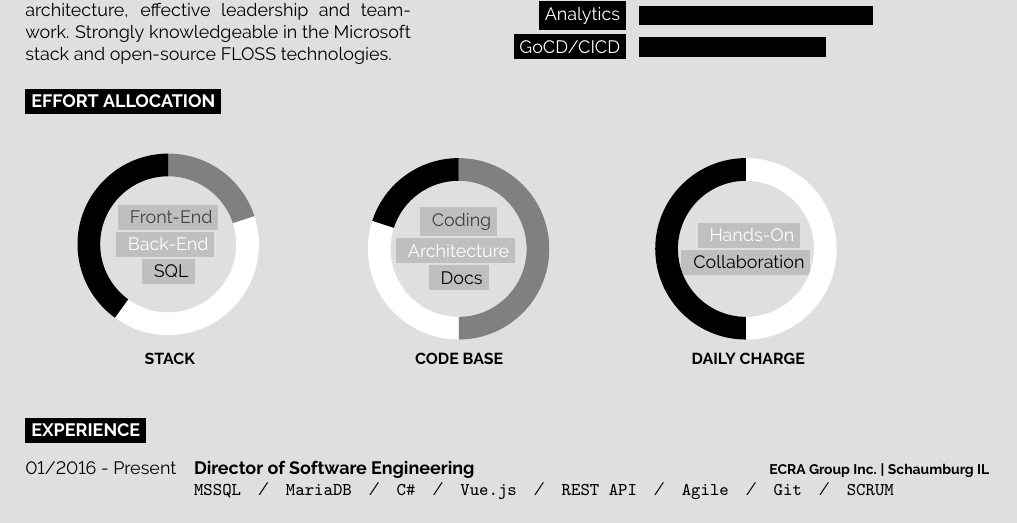
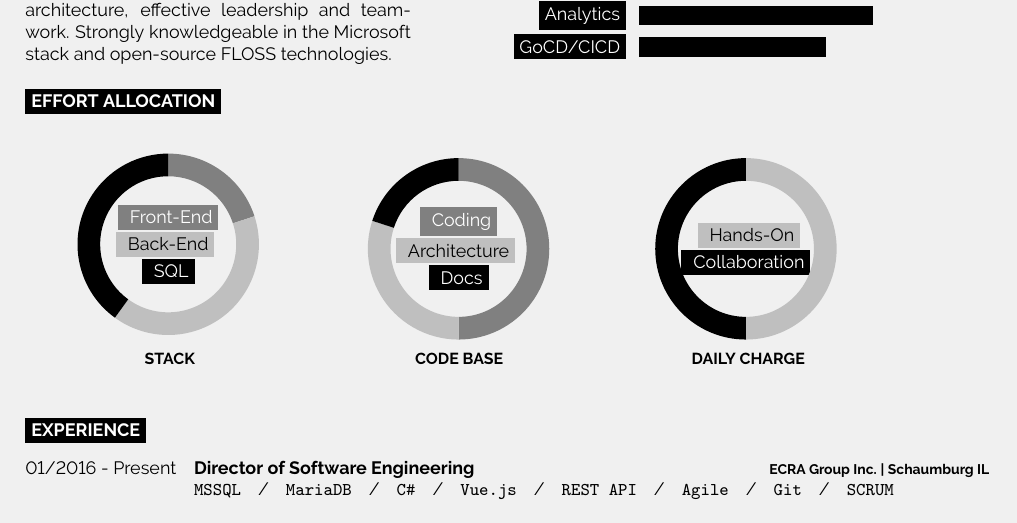
Before and after one commit to unybble/LaTex-Resume, a LaTeX CV (JAnderson_Resume_Software.tex): part of page 1 of 2, cut so that both start at the same text. Compiled offline with pdfLaTeX.

Commit message:
[D2] - redo colors

```diff
--- a/JAnderson_Resume_Software.tex
+++ b/JAnderson_Resume_Software.tex
@@ -166,39 +166,39 @@ Hands-on and encouraging Software Engineering Manager with 10+ years experience
 \captionsetup[subfigure]{labelformat=empty}
 \begin{subfigure}{.3\textwidth}
 \centering
-\wheelchart{20/gray/Front-End,  40/white/Back-End,  40/black/SQL}
-{\colorbox{lightgray}{
-\textcolor{darkgray}{Front-End}}
+\wheelchart{20/gray/Front-End,  40/lightgray/Back-End,  40/black/SQL}
+{\colorbox{gray}{
+\textcolor{white}{Front-End}}
 \break
 \colorbox{lightgray}{
-\textcolor{white}{Back-End}}
+\textcolor{black}{Back-End}}
 \break
-\colorbox{lightgray}{
-\textcolor{black}{SQL}}}
+\colorbox{black}{
+\textcolor{white}{SQL}}}
 \caption{\textbf{STACK}}
 \end{subfigure}%
 \begin{subfigure}{.3\textwidth}
 \centering
-\wheelchart{50/gray/Coding, 30/white/Architecture,  20/black/Documentation}
-{\colorbox{lightgray}{
-\textcolor{darkgray}{Coding}}
+\wheelchart{50/gray/Coding, 30/lightgray/Architecture,  20/black/Documentation}
+{\colorbox{gray}{
+\textcolor{white}{Coding}}
 \break
 \colorbox{lightgray}{
-\textcolor{white}{Architecture}}
+\textcolor{black}{Architecture}}
 \break
-\colorbox{lightgray}{
-\textcolor{black}{Docs}}}
+\colorbox{black}{
+\textcolor{white}{Docs}}}
 \caption{\textbf{CODE BASE}}
 \end{subfigure}%
 \begin{subfigure}{.3\textwidth}
 \centering
-\wheelchart{50/white/Hands-On,  50/black/Collaboration}
+\wheelchart{50/lightgray/Hands-On,  50/black/Collaboration}
 {
 \colorbox{lightgray}{
-\textcolor{white}{Hands-On}}
+\textcolor{black}{Hands-On}}
 \break
-\colorbox{lightgray}{
-\textcolor{black}{Collaboration}}}
+\colorbox{black}{
+\textcolor{white}{Collaboration}}}
 \caption{\textbf{DAILY CHARGE}}
 \end{subfigure}%%\caption{Two subfigures}
 \end{figure}
```
Also changed, not shown: JAnderson_Resume_Software.pdf, JAnderson_Resume_Software.tex (2 more changed lines), 2 other files.
